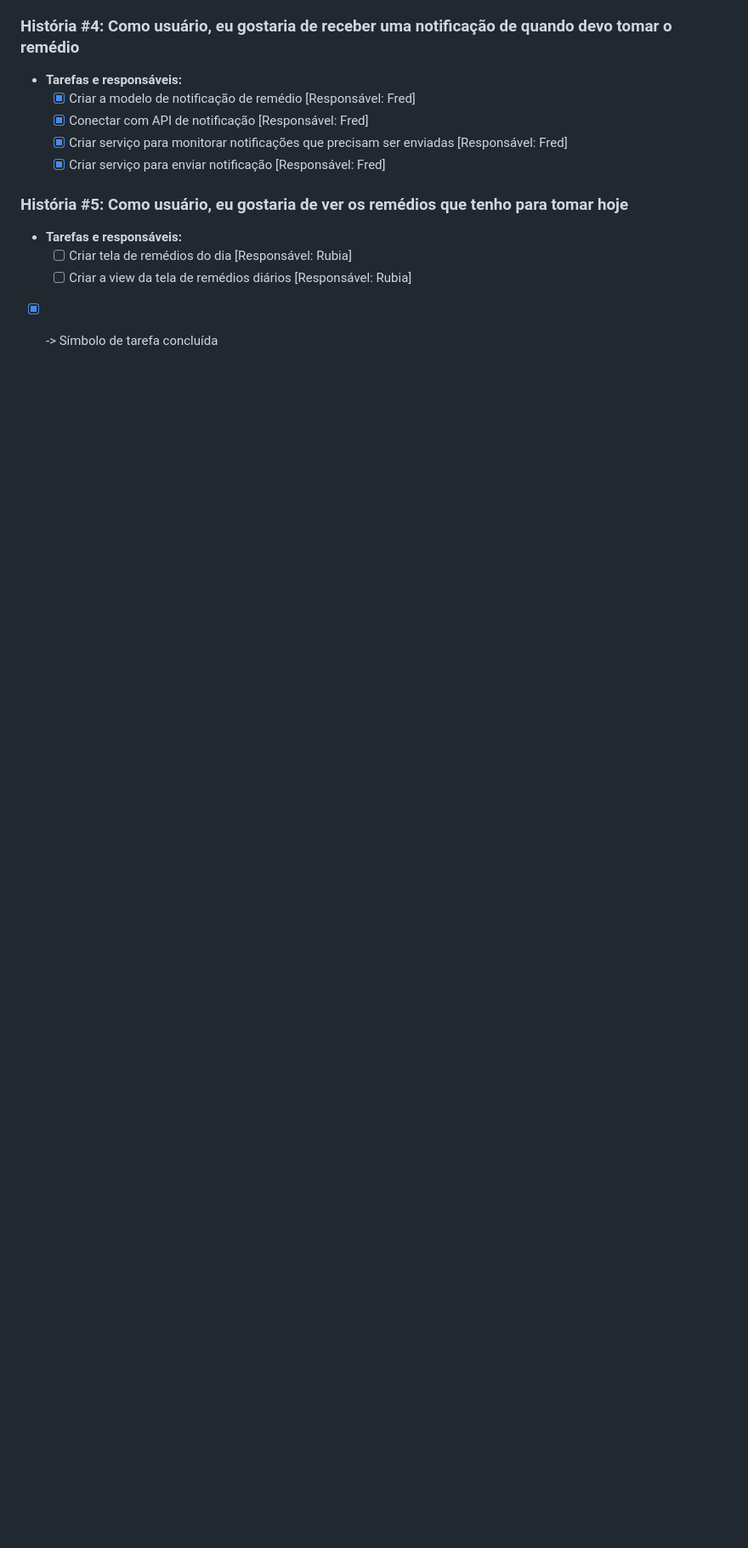
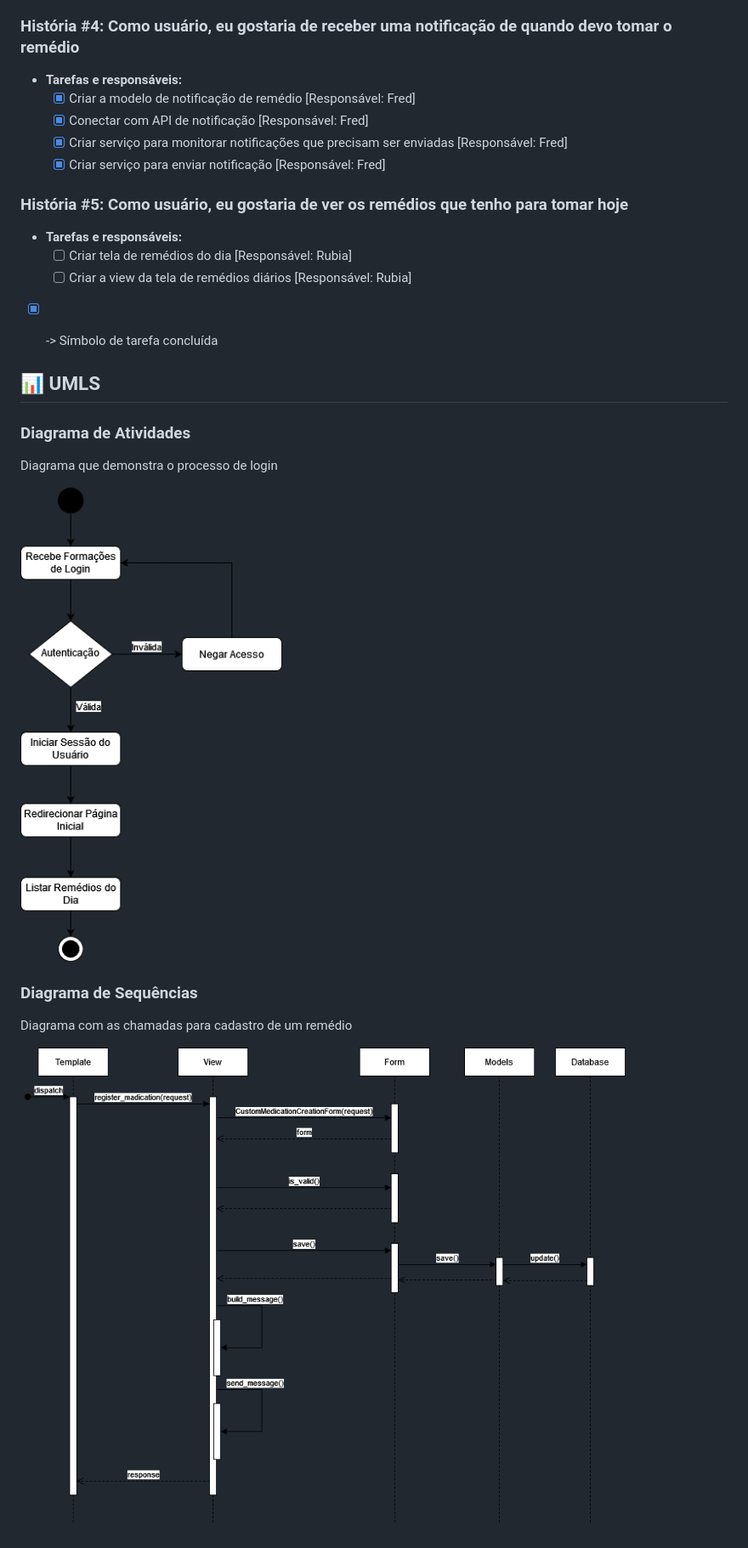
Before and after one commit to FredericoBaker/tp-engenharia-de-software, a Markdown page: README.md, the part around the change. Shown: that part at 85% size. Drawn GitHub-style; pictures changed too: umls/DiagramaAtividades.png (added), umls/DiagramaSequencia.png (added); blank space fills up the shorter version.

Commit message:
feat(README): Adiciona diagramas UML

```diff
--- a/README.md
+++ b/README.md
@@ -124,3 +124,18 @@ O aplicativo de gestão de medicação visa facilitar o acompanhamento de tratam
   - [ ] Criar a view da tela de remédios diários [Responsável: Rubia]
 
 - [X] -> Símbolo de tarefa concluída
+
+
+## 📊 UMLS
+
+### Diagrama de Atividades
+
+Diagrama que demonstra o processo de login
+
+![DiagramaAtividades](umls/DiagramaAtividades.png)
+
+### Diagrama de Sequências
+
+Diagrama com as chamadas para cadastro de um remédio
+
+![DiagramaSequencia](umls/DiagramaSequencia.png)
```
